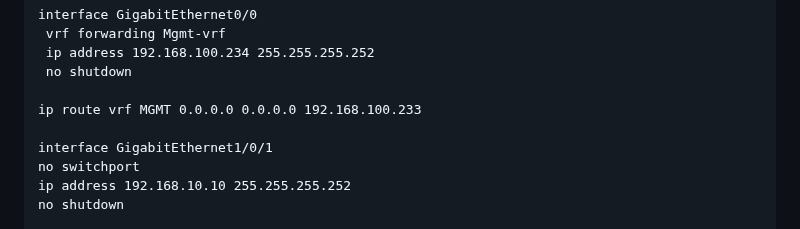
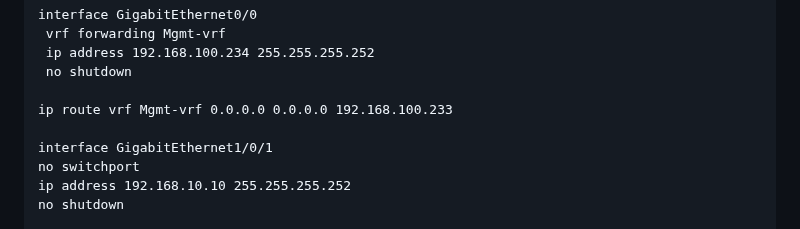
Before and after one commit to AlexanderLJX/SecureEnterpriseLAN-ICT2217, a Markdown page: configuration.md, the part around the change. Drawn GitHub-style.

```diff
--- a/configuration.md
+++ b/configuration.md
@@ -294,7 +294,7 @@ interface GigabitEthernet0/0
  ip address 192.168.100.234 255.255.255.252
  no shutdown
 
-ip route vrf MGMT 0.0.0.0 0.0.0.0 192.168.100.233
+ip route vrf Mgmt-vrf 0.0.0.0 0.0.0.0 192.168.100.233
 
 interface GigabitEthernet1/0/1
 no switchport
```
